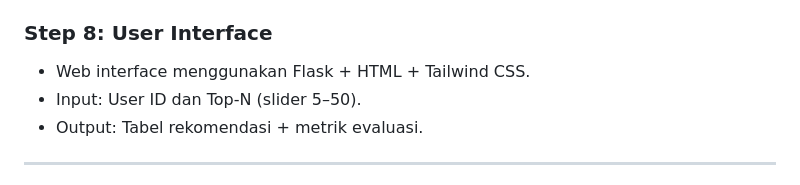
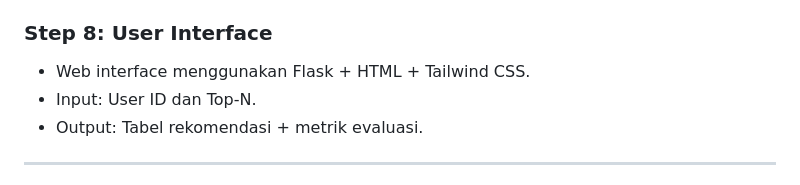
Before and after one commit to arrjello/ContentBased-RS, a Markdown page: README.md, the part around the change. GitHub-like rendering.

Commit message:
Revisi Dokumentasi

```diff
--- a/README.md
+++ b/README.md
@@ -83,7 +83,7 @@ python app.py
 
 ### Step 8: User Interface
 - Web interface menggunakan Flask + HTML + Tailwind CSS.
-- Input: User ID dan Top-N (slider 5–50).
+- Input: User ID dan Top-N.
 - Output: Tabel rekomendasi + metrik evaluasi.
 
 ---
```
